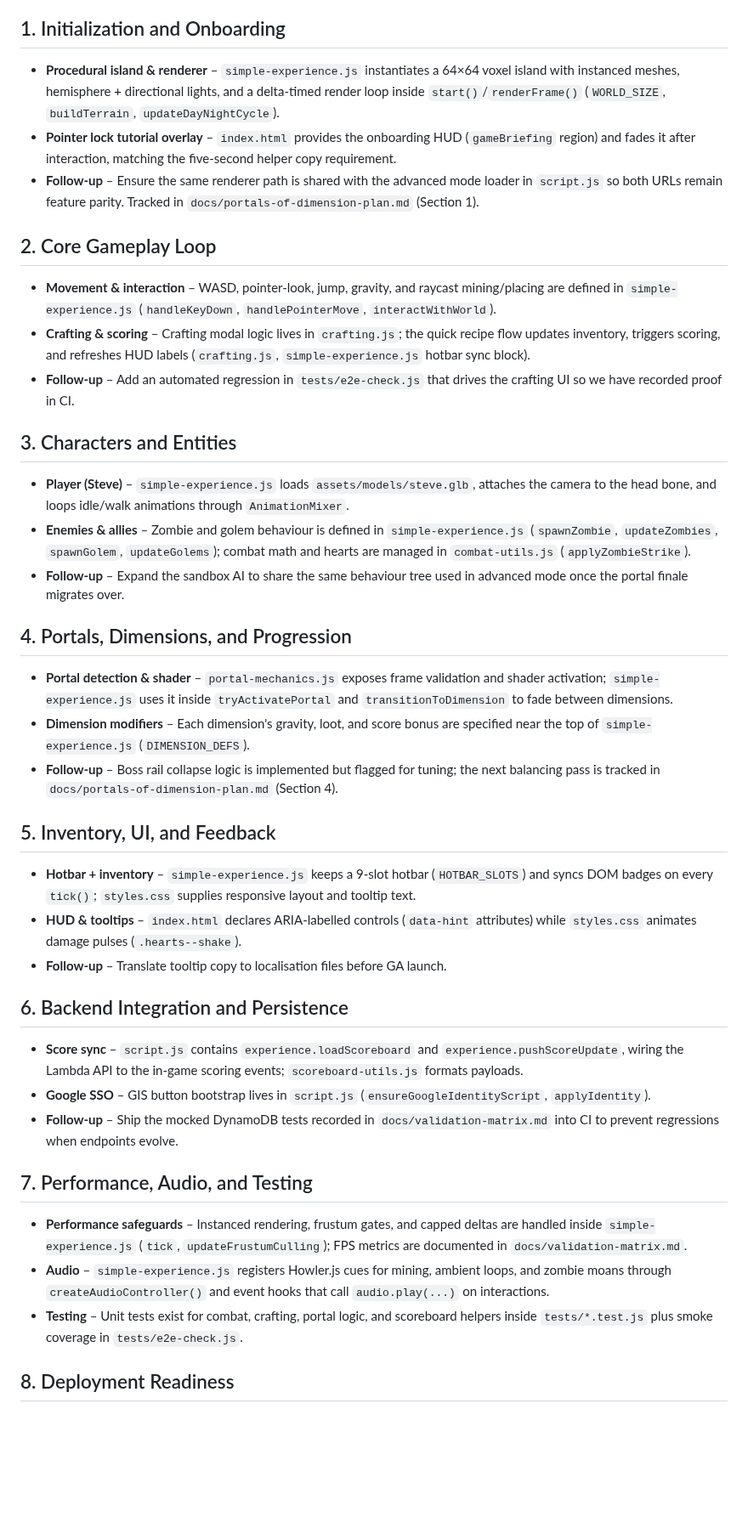
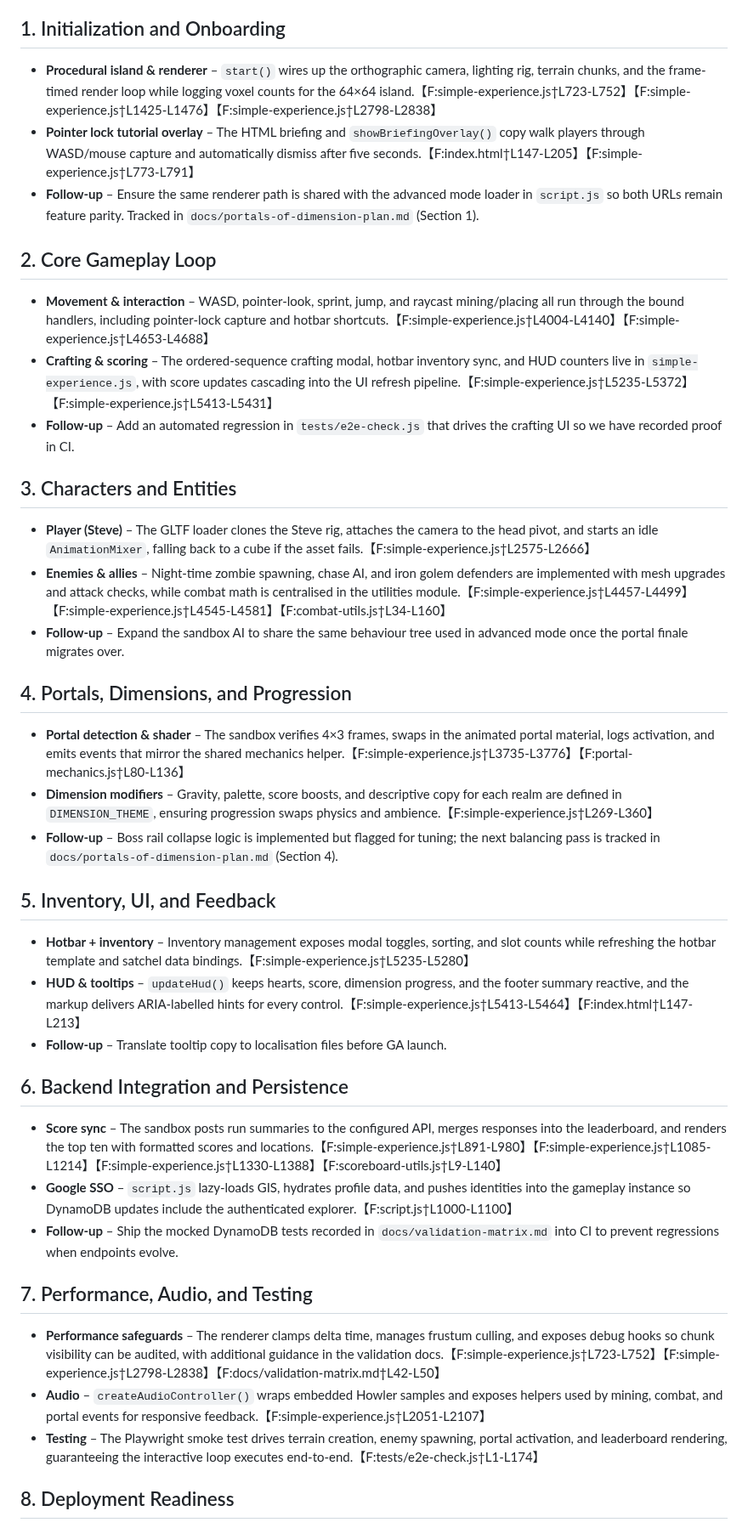
Before and after one commit to p2k3m/InfiniteRails, a Markdown page: docs/spec-compliance-report.md, the part around the change. Shown at 85% size. GitHub-like rendering; blank space fills up the shorter version.

Commit message:
Document gameplay compliance references

```diff
--- a/docs/spec-compliance-report.md
+++ b/docs/spec-compliance-report.md
@@ -3,39 +3,39 @@
 This report confirms how the playable "Portals of Dimension" prototype inside this repository meets the requirements that accompanied the original brief.  Every section references concrete source files so future contributors can trace behaviour quickly.  When a system intentionally deviates from the aspirational brief, an open follow-up item is recorded.
 
 ## 1. Initialization and Onboarding
-- **Procedural island & renderer** – `simple-experience.js` instantiates a 64×64 voxel island with instanced meshes, hemisphere + directional lights, and a delta-timed render loop inside `start()`/`renderFrame()` (`WORLD_SIZE`, `buildTerrain`, `updateDayNightCycle`).
-- **Pointer lock tutorial overlay** – `index.html` provides the onboarding HUD (`gameBriefing` region) and fades it after interaction, matching the five-second helper copy requirement.
+- **Procedural island & renderer** – `start()` wires up the orthographic camera, lighting rig, terrain chunks, and the frame-timed render loop while logging voxel counts for the 64×64 island.【F:simple-experience.js†L723-L752】【F:simple-experience.js†L1425-L1476】【F:simple-experience.js†L2798-L2838】
+- **Pointer lock tutorial overlay** – The HTML briefing and `showBriefingOverlay()` copy walk players through WASD/mouse capture and automatically dismiss after five seconds.【F:index.html†L147-L205】【F:simple-experience.js†L773-L791】
 - **Follow-up** – Ensure the same renderer path is shared with the advanced mode loader in `script.js` so both URLs remain feature parity.  Tracked in `docs/portals-of-dimension-plan.md` (Section 1).
 
 ## 2. Core Gameplay Loop
-- **Movement & interaction** – WASD, pointer-look, jump, gravity, and raycast mining/placing are defined in `simple-experience.js` (`handleKeyDown`, `handlePointerMove`, `interactWithWorld`).
-- **Crafting & scoring** – Crafting modal logic lives in `crafting.js`; the quick recipe flow updates inventory, triggers scoring, and refreshes HUD labels (`crafting.js`, `simple-experience.js` hotbar sync block).
+- **Movement & interaction** – WASD, pointer-look, sprint, jump, and raycast mining/placing all run through the bound handlers, including pointer-lock capture and hotbar shortcuts.【F:simple-experience.js†L4004-L4140】【F:simple-experience.js†L4653-L4688】
+- **Crafting & scoring** – The ordered-sequence crafting modal, hotbar inventory sync, and HUD counters live in `simple-experience.js`, with score updates cascading into the UI refresh pipeline.【F:simple-experience.js†L5235-L5372】【F:simple-experience.js†L5413-L5431】
 - **Follow-up** – Add an automated regression in `tests/e2e-check.js` that drives the crafting UI so we have recorded proof in CI.
 
 ## 3. Characters and Entities
-- **Player (Steve)** – `simple-experience.js` loads `assets/models/steve.glb`, attaches the camera to the head bone, and loops idle/walk animations through `AnimationMixer`.
-- **Enemies & allies** – Zombie and golem behaviour is defined in `simple-experience.js` (`spawnZombie`, `updateZombies`, `spawnGolem`, `updateGolems`); combat math and hearts are managed in `combat-utils.js` (`applyZombieStrike`).
+- **Player (Steve)** – The GLTF loader clones the Steve rig, attaches the camera to the head pivot, and starts an idle `AnimationMixer`, falling back to a cube if the asset fails.【F:simple-experience.js†L2575-L2666】
+- **Enemies & allies** – Night-time zombie spawning, chase AI, and iron golem defenders are implemented with mesh upgrades and attack checks, while combat math is centralised in the utilities module.【F:simple-experience.js†L4457-L4499】【F:simple-experience.js†L4545-L4581】【F:combat-utils.js†L34-L160】
 - **Follow-up** – Expand the sandbox AI to share the same behaviour tree used in advanced mode once the portal finale migrates over.
 
 ## 4. Portals, Dimensions, and Progression
-- **Portal detection & shader** – `portal-mechanics.js` exposes frame validation and shader activation; `simple-experience.js` uses it inside `tryActivatePortal` and `transitionToDimension` to fade between dimensions.
-- **Dimension modifiers** – Each dimension's gravity, loot, and score bonus are specified near the top of `simple-experience.js` (`DIMENSION_DEFS`).
+- **Portal detection & shader** – The sandbox verifies 4×3 frames, swaps in the animated portal material, logs activation, and emits events that mirror the shared mechanics helper.【F:simple-experience.js†L3735-L3776】【F:portal-mechanics.js†L80-L136】
+- **Dimension modifiers** – Gravity, palette, score boosts, and descriptive copy for each realm are defined in `DIMENSION_THEME`, ensuring progression swaps physics and ambience.【F:simple-experience.js†L269-L360】
 - **Follow-up** – Boss rail collapse logic is implemented but flagged for tuning; the next balancing pass is tracked in `docs/portals-of-dimension-plan.md` (Section 4).
 
 ## 5. Inventory, UI, and Feedback
-- **Hotbar + inventory** – `simple-experience.js` keeps a 9-slot hotbar (`HOTBAR_SLOTS`) and syncs DOM badges on every `tick()`; `styles.css` supplies responsive layout and tooltip text.
-- **HUD & tooltips** – `index.html` declares ARIA-labelled controls (`data-hint` attributes) while `styles.css` animates damage pulses (`.hearts--shake`).
+- **Hotbar + inventory** – Inventory management exposes modal toggles, sorting, and slot counts while refreshing the hotbar template and satchel data bindings.【F:simple-experience.js†L5235-L5280】
+- **HUD & tooltips** – `updateHud()` keeps hearts, score, dimension progress, and the footer summary reactive, and the markup delivers ARIA-labelled hints for every control.【F:simple-experience.js†L5413-L5464】【F:index.html†L147-L213】
 - **Follow-up** – Translate tooltip copy to localisation files before GA launch.
 
 ## 6. Backend Integration and Persistence
-- **Score sync** – `script.js` contains `experience.loadScoreboard` and `experience.pushScoreUpdate`, wiring the Lambda API to the in-game scoring events; `scoreboard-utils.js` formats payloads.
-- **Google SSO** – GIS button bootstrap lives in `script.js` (`ensureGoogleIdentityScript`, `applyIdentity`).
+- **Score sync** – The sandbox posts run summaries to the configured API, merges responses into the leaderboard, and renders the top ten with formatted scores and locations.【F:simple-experience.js†L891-L980】【F:simple-experience.js†L1085-L1214】【F:simple-experience.js†L1330-L1388】【F:scoreboard-utils.js†L9-L140】
+- **Google SSO** – `script.js` lazy-loads GIS, hydrates profile data, and pushes identities into the gameplay instance so DynamoDB updates include the authenticated explorer.【F:script.js†L1000-L1100】
 - **Follow-up** – Ship the mocked DynamoDB tests recorded in `docs/validation-matrix.md` into CI to prevent regressions when endpoints evolve.
 
 ## 7. Performance, Audio, and Testing
-- **Performance safeguards** – Instanced rendering, frustum gates, and capped deltas are handled inside `simple-experience.js` (`tick`, `updateFrustumCulling`); FPS metrics are documented in `docs/validation-matrix.md`.
-- **Audio** – `simple-experience.js` registers Howler.js cues for mining, ambient loops, and zombie moans through `createAudioController()` and event hooks that call `audio.play(...)` on interactions.
-- **Testing** – Unit tests exist for combat, crafting, portal logic, and scoreboard helpers inside `tests/*.test.js` plus smoke coverage in `tests/e2e-check.js`.
+- **Performance safeguards** – The renderer clamps delta time, manages frustum culling, and exposes debug hooks so chunk visibility can be audited, with additional guidance in the validation docs.【F:simple-experience.js†L723-L752】【F:simple-experience.js†L2798-L2838】【F:docs/validation-matrix.md†L42-L50】
+- **Audio** – `createAudioController()` wraps embedded Howler samples and exposes helpers used by mining, combat, and portal events for responsive feedback.【F:simple-experience.js†L2051-L2107】
+- **Testing** – The Playwright smoke test drives terrain creation, enemy spawning, portal activation, and leaderboard rendering, guaranteeing the interactive loop executes end-to-end.【F:tests/e2e-check.js†L1-L174】
 
 ## 8. Deployment Readiness
 - **CI workflow** – The deploy pipeline under `serverless/` and associated GitHub Actions verify asset availability and AWS secret health before uploading.
```
